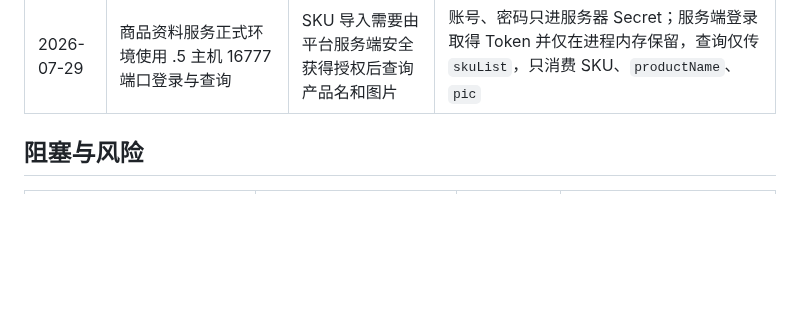
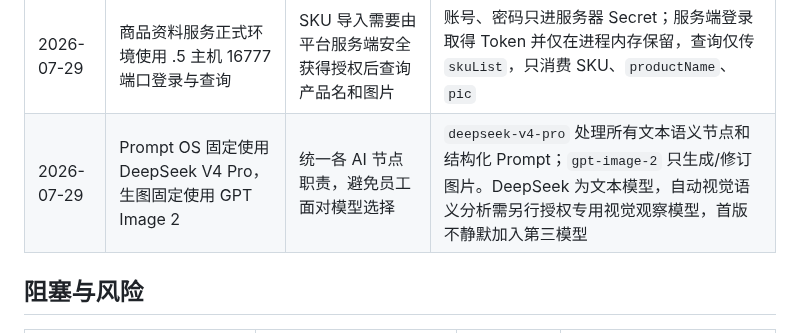
Before and after one commit to yuanZhang7777777/picturesGeneratePlatform, a Markdown page: docs/project/STATUS.md, the part around the change. GitHub-like rendering; blank space fills up the shorter version.

Commit message:
docs: define prompt model node responsibilities

```diff
--- a/docs/project/STATUS.md
+++ b/docs/project/STATUS.md
@@ -56,6 +56,7 @@
 | 2026-07-29 | SKU 是一等导入入口，图片上传保留为补充来源 | 运营已有商品资料系统，输入 SKU 即可取得商品名与产品图 | 服务端只消费输入 SKU、响应中的 `productName` 与 `pic`；SKU 保留为审计/重导入键，销售、库存、成本等字段不进入平台或 Prompt |
 | 2026-07-29 | TXT 与 SKU 导入的文本框都是“种子风格提示词” | 普通运营不应编写完整生产 Prompt | 有内容时作为项目级风格偏好；为空时由营销图 Prompt 节点生成风格方案，仍不得虚构商品事实 |
 | 2026-07-29 | 商品资料服务正式环境使用 .5 主机 16777 端口登录与查询 | SKU 导入需要由平台服务端安全获得授权后查询产品名和图片 | 账号、密码只进服务器 Secret；服务端登录取得 Token 并仅在进程内存保留，查询仅传 `skuList`，只消费 SKU、`productName`、`pic` |
+| 2026-07-29 | Prompt OS 固定使用 DeepSeek V4 Pro，生图固定使用 GPT Image 2 | 统一各 AI 节点职责，避免员工面对模型选择 | `deepseek-v4-pro` 处理所有文本语义节点和结构化 Prompt；`gpt-image-2` 只生成/修订图片。DeepSeek 为文本模型，自动视觉语义分析需另行授权专用视觉观察模型，首版不静默加入第三模型 |
 
 ## 阻塞与风险
 
```
Also changed, not shown: docs/specs/2026-07-28-independent-image-platform-design.md (+3 -3 lines), 1 other file.
